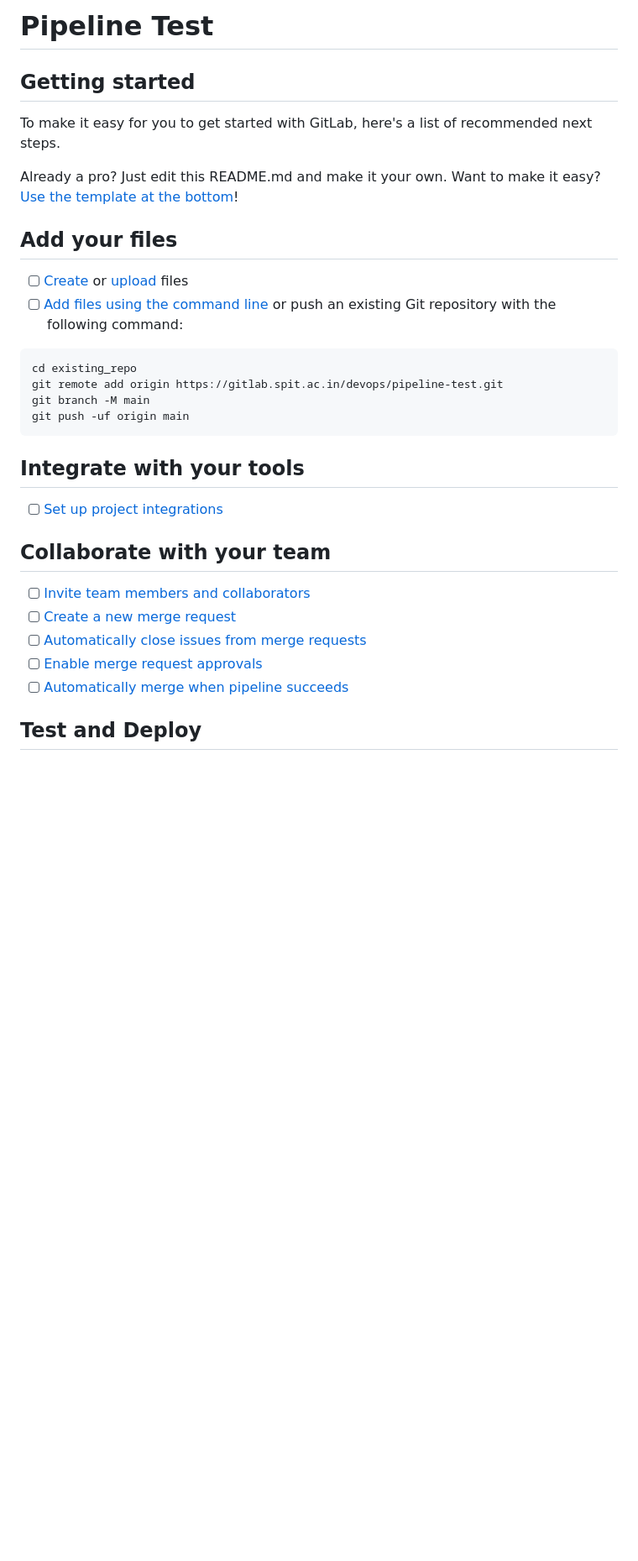
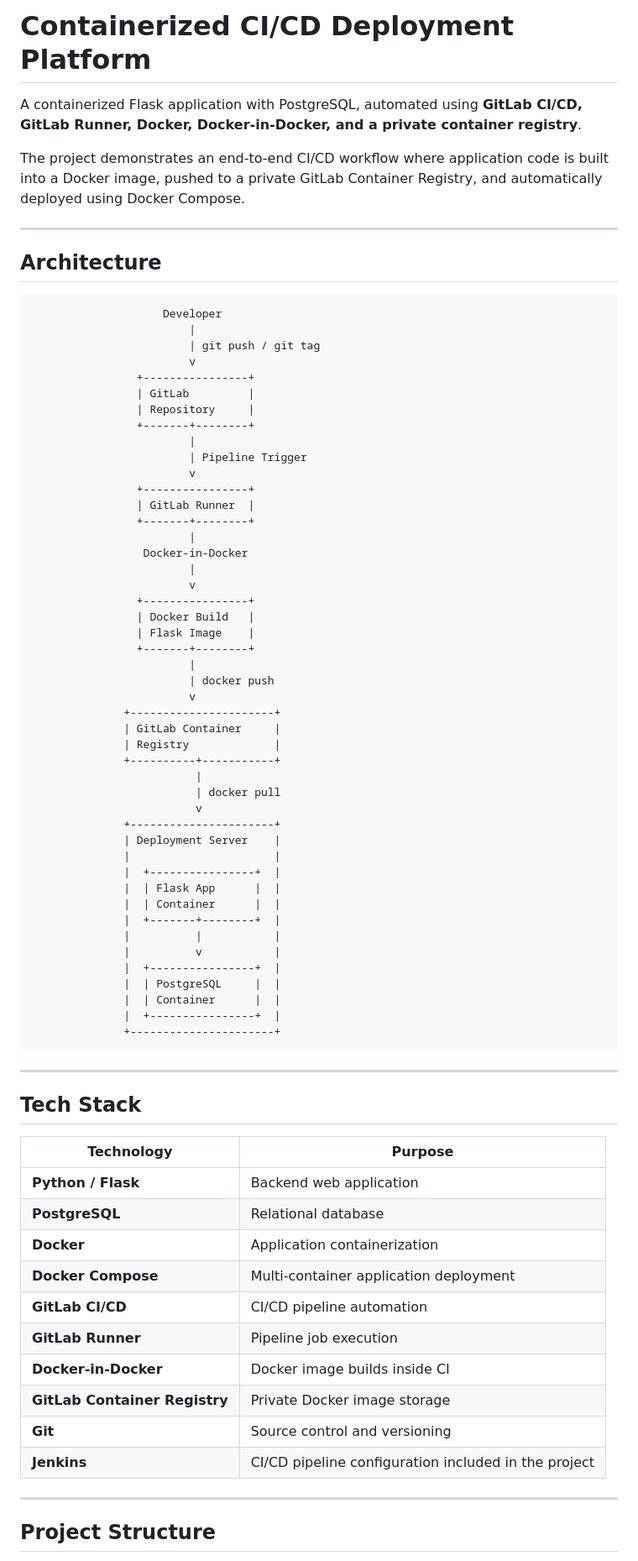
Before and after one commit to yasomani413/Pipeline-Test, a Markdown page: README.md, the part around one of its changes. Shown at 84% size. Drawn GitHub-style; blank space fills up the shorter version.

Commit message:
Revise README for project overview and setup
Updated README to reflect project details, architecture, tech stack, and CI/CD workflow.

````diff
--- a/README.md
+++ b/README.md
@@ -1,36 +1,80 @@
-# Pipeline Test
+# Containerized CI/CD Deployment Platform
 
+A containerized Flask application with PostgreSQL, automated using **GitLab CI/CD, GitLab Runner, Docker, Docker-in-Docker, and a private container registry**.
 
+The project demonstrates an end-to-end CI/CD workflow where application code is built into a Docker image, pushed to a private GitLab Container Registry, and automatically deployed using Docker Compose.
 
-## Getting started
+---
 
-To make it easy for you to get started with GitLab, here's a list of recommended next steps.
+## Architecture
 
-Already a pro? Just edit this README.md and make it your own. Want to make it easy? [Use the template at the bottom](#editing-this-readme)!
-
-## Add your files
-
-- [ ] [Create](https://docs.gitlab.com/ee/user/project/repository/web_editor.html#create-a-file) or [upload](https://docs.gitlab.com/ee/user/project/repository/web_editor.html#upload-a-file) files
-- [ ] [Add files using the command line](https://docs.gitlab.com/ee/gitlab-basics/add-file.html#add-a-file-using-the-command-line) or push an existing Git repository with the following command:
-
-```
-cd existing_repo
-git remote add origin https://gitlab.spit.ac.in/devops/pipeline-test.git
-git branch -M main
-git push -uf origin main
+```text
+                    Developer
+                        |
+                        | git push / git tag
+                        v
+                +----------------+
+                | GitLab         |
+                | Repository     |
+                +-------+--------+
+                        |
+                        | Pipeline Trigger
+                        v
+                +----------------+
+                | GitLab Runner  |
+                +-------+--------+
+                        |
+                 Docker-in-Docker
+                        |
+                        v
+                +----------------+
+                | Docker Build   |
+                | Flask Image    |
+                +-------+--------+
+                        |
+                        | docker push
+                        v
+              +----------------------+
+              | GitLab Container     |
+              | Registry             |
+              +----------+-----------+
+                         |
+                         | docker pull
+                         v
+              +----------------------+
+              | Deployment Server    |
+              |                      |
+              |  +----------------+  |
+              |  | Flask App      |  |
+              |  | Container      |  |
+              |  +-------+--------+  |
+              |          |           |
+              |          v           |
+              |  +----------------+  |
+              |  | PostgreSQL     |  |
+              |  | Container      |  |
+              |  +----------------+  |
+              +----------------------+
 ```
 
-## Integrate with your tools
+---
 
-- [ ] [Set up project integrations](https://gitlab.spit.ac.in/devops/pipeline-test/-/settings/integrations)
+## Tech Stack
 
-## Collaborate with your team
+| Technology | Purpose |
+|---|---|
+| **Python / Flask** | Backend web application |
+| **PostgreSQL** | Relational database |
+| **Docker** | Application containerization |
+| **Docker Compose** | Multi-container application deployment |
+| **GitLab CI/CD** | CI/CD pipeline automation |
+| **GitLab Runner** | Pipeline job execution |
+| **Docker-in-Docker** | Docker image builds inside CI |
+| **GitLab Container Registry** | Private Docker image storage |
+| **Git** | Source control and versioning |
+| **Jenkins** | CI/CD pipeline configuration included in the project |
 
-- [ ] [Invite team members and collaborators](https://docs.gitlab.com/ee/user/project/members/)
-- [ ] [Create a new merge request](https://docs.gitlab.com/ee/user/project/merge_requests/creating_merge_requests.html)
-- [ ] [Automatically close issues from merge requests](https://docs.gitlab.com/ee/user/project/issues/managing_issues.html#closing-issues-automatically)
-- [ ] [Enable merge request approvals](https://docs.gitlab.com/ee/user/project/merge_requests/approvals/)
-- [ ] [Automatically merge when pipeline succeeds](https://docs.gitlab.com/ee/user/project/merge_requests/merge_when_pipeline_succeeds.html)
+---
 
-## Test and Deploy
+## Project Structure
 
````
Also changed, not shown: other parts of README.md (+307 -37 lines).
